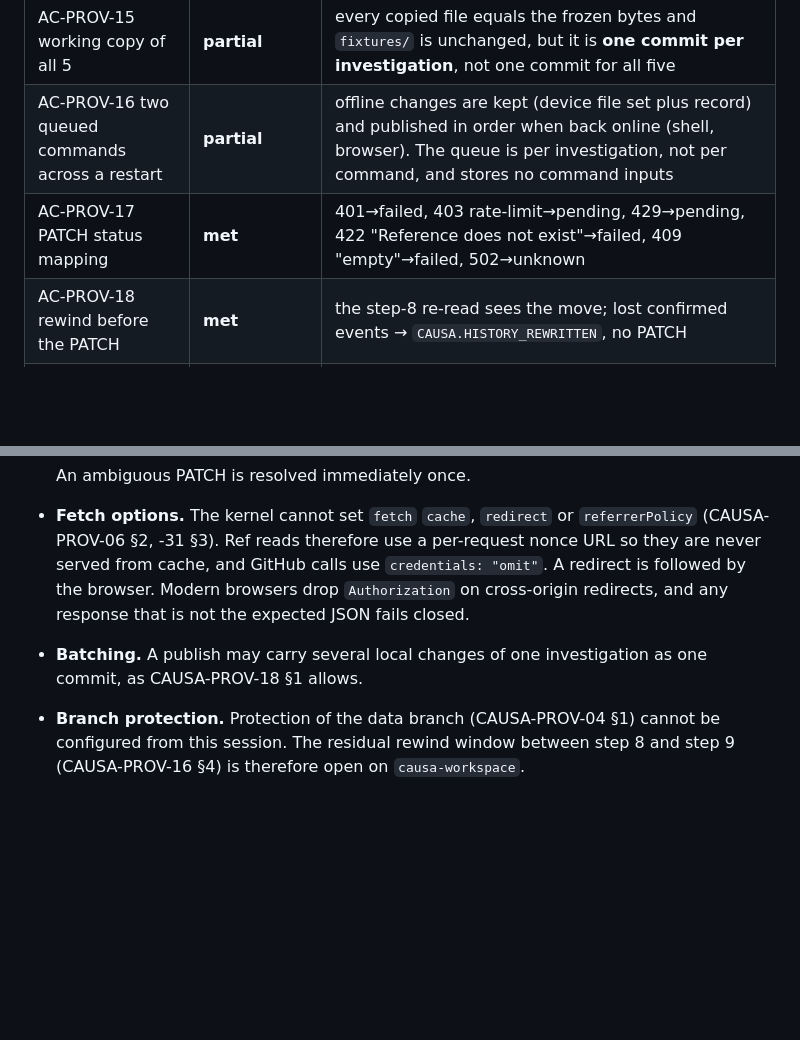
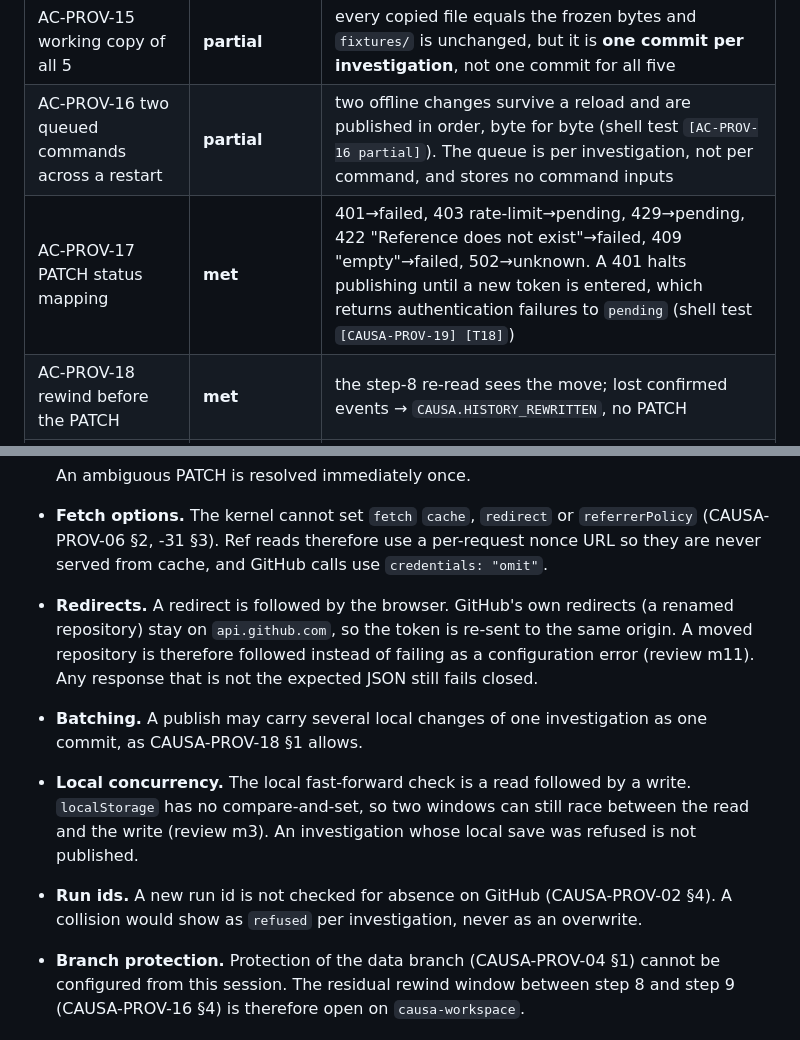
Before and after one commit to kemiller2002/indy-init-rehearsal-001, a Markdown page: evidence/causa-integration/PERSISTENCE-VALIDATION.md, 2 parts joined by grey strips. Drawn GitHub-style; blank space fills up the shorter version.

```diff
--- a/evidence/causa-integration/PERSISTENCE-VALIDATION.md
+++ b/evidence/causa-integration/PERSISTENCE-VALIDATION.md
@@ -44,8 +44,8 @@ Evidence comes from three places:
 | AC-PROV-13 token scan | **met** | fake, shell, browser and live: the token appears only in `Authorization` to `https://api.github.com` |
 | AC-PROV-14 create over an existing directory | **met** | `refused`, `CAUSA.VERSION_STALE`, existing bytes unchanged, no PATCH |
 | AC-PROV-15 working copy of all 5 | **partial** | every copied file equals the frozen bytes and `fixtures/` is unchanged, but it is **one commit per investigation**, not one commit for all five |
-| AC-PROV-16 two queued commands across a restart | **partial** | offline changes are kept (device file set plus record) and published in order when back online (shell, browser). The queue is per investigation, not per command, and stores no command inputs |
-| AC-PROV-17 PATCH status mapping | **met** | 401→failed, 403 rate-limit→pending, 429→pending, 422 "Reference does not exist"→failed, 409 "empty"→failed, 502→unknown |
+| AC-PROV-16 two queued commands across a restart | **partial** | two offline changes survive a reload and are published in order, byte for byte (shell test `[AC-PROV-16 partial]`). The queue is per investigation, not per command, and stores no command inputs |
+| AC-PROV-17 PATCH status mapping | **met** | 401→failed, 403 rate-limit→pending, 429→pending, 422 "Reference does not exist"→failed, 409 "empty"→failed, 502→unknown. A 401 halts publishing until a new token is entered, which returns authentication failures to `pending` (shell test `[CAUSA-PROV-19] [T18]`) |
 | AC-PROV-18 rewind before the PATCH | **met** | the step-8 re-read sees the move; lost confirmed events → `CAUSA.HISTORY_REWRITTEN`, no PATCH |
 | AC-PROV-19 truncated listings | **met** | only non-recursive walks; `truncated:true` is never taken as complete (→ pending) |
 | AC-PROV-20 byte exactness | **met (base64)** | non-ASCII, U+2028, a control escape and a 4-byte character round-trip; a server that stores different bytes → `failed` (byte mismatch) before the PATCH. The `utf-8` blob encoding (a MAY) is not used |
@@ -72,10 +72,17 @@ provider-gate PASS. **This build's provider gate is therefore incomplete.**
   An ambiguous PATCH is resolved immediately once.
 - **Fetch options.** The kernel cannot set `fetch` `cache`, `redirect` or `referrerPolicy` (CAUSA-PROV-06 §2,
   -31 §3). Ref reads therefore use a per-request nonce URL so they are never served from cache, and GitHub calls use
-  `credentials: "omit"`. A redirect is followed by the browser. Modern browsers drop `Authorization` on
-  cross-origin redirects, and any response that is not the expected JSON fails closed.
+  `credentials: "omit"`.
+- **Redirects.** A redirect is followed by the browser. GitHub's own redirects (a renamed repository) stay on
+  `api.github.com`, so the token is re-sent to the same origin. A moved repository is therefore followed instead of
+  failing as a configuration error (review m11). Any response that is not the expected JSON still fails closed.
 - **Batching.** A publish may carry several local changes of one investigation as one commit, as CAUSA-PROV-18 §1
   allows.
+- **Local concurrency.** The local fast-forward check is a read followed by a write. `localStorage` has no
+  compare-and-set, so two windows can still race between the read and the write (review m3). An investigation whose
+  local save was refused is not published.
+- **Run ids.** A new run id is not checked for absence on GitHub (CAUSA-PROV-02 §4). A collision would show as
+  `refused` per investigation, never as an overwrite.
 - **Branch protection.** Protection of the data branch (CAUSA-PROV-04 §1) cannot be configured from this session.
   The residual rewind window between step 8 and step 9 (CAUSA-PROV-16 §4) is therefore open on `causa-workspace`.
 
```
Also changed, not shown: evidence/causa-integration/ADVERSARIAL-REVIEW-REPORT.md (added, +154 -0 lines), evidence/causa-integration/ADVERSARIAL-REVIEW.md (added, +92 -0 lines).
